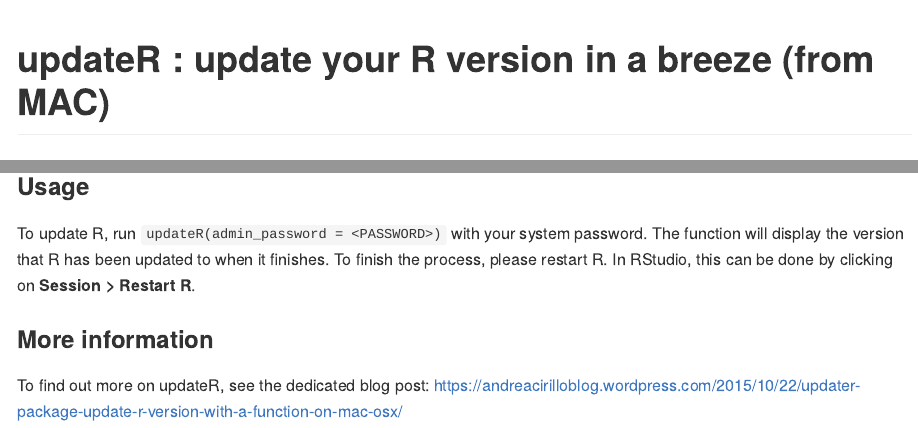
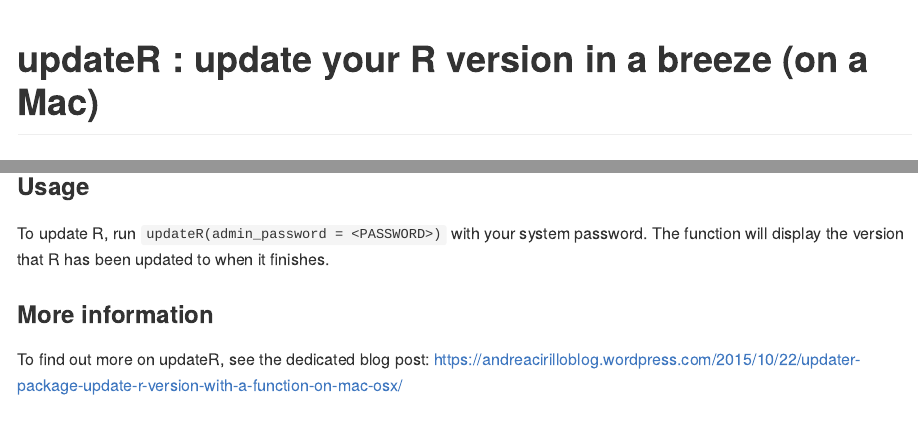
Before and after one commit to AndreaCirilloAC/updateR, an R Markdown document (README.Rmd): the page in a window 1100 px wide, from its top, and a second part further down, joined at a grey line. The pictures show the output file README.md that the author committed with the source, drawn offline in the style of GitHub.

Commit message:
update README

```diff
--- a/README.Rmd
+++ b/README.Rmd
@@ -2,7 +2,7 @@
 output: github_document
 ---
 
-# updateR : update your R version in a breeze (from MAC)
+# updateR : update your R version in a breeze (on a Mac)
 
 ### Installation
 
@@ -19,7 +19,7 @@
 
 ### Usage
 
-To update R, run `updateR(admin_password = <PASSWORD>)` with your system password. The function will display the version that R has been updated to when it finishes. To finish the process, please restart R. In RStudio, this can be done by clicking on **Session > Restart R**.
+To update R, run `updateR(admin_password = <PASSWORD>)` with your system password. The function will display the version that R has been updated to when it finishes.
 
 ### More information
 
```
Also changed, not shown: README.md.
